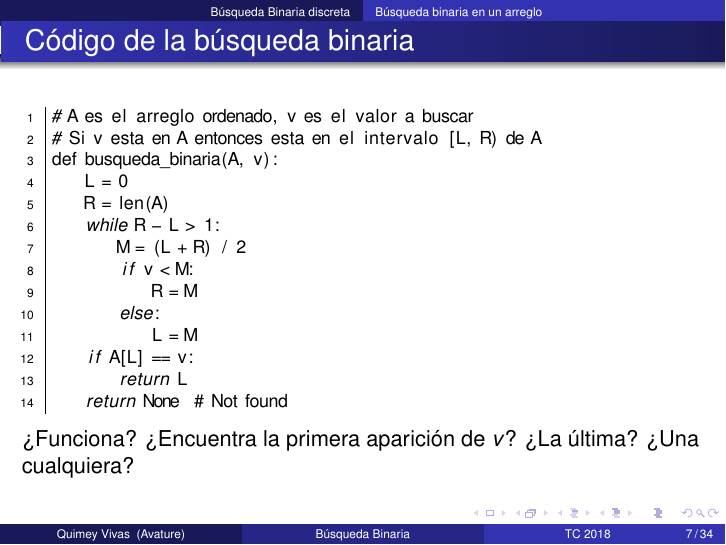
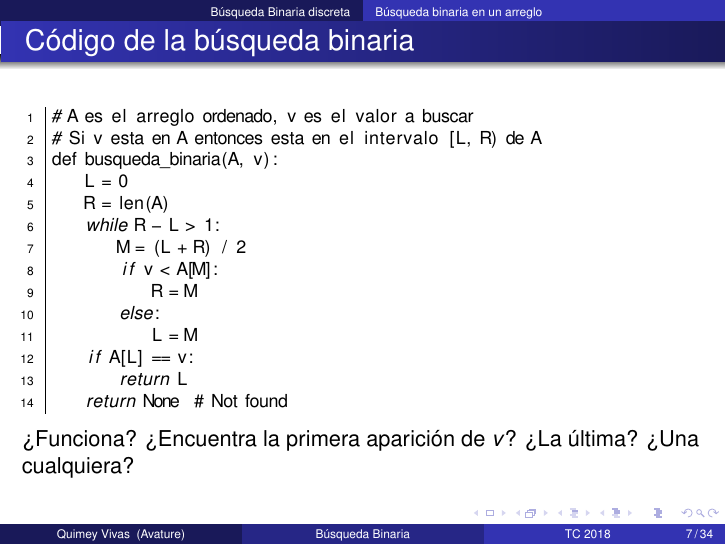
Before and after one commit to quimey/training-camp, LaTeX slides (binary_search.tex): page 14 of 93. Compiled offline with pdfLaTeX.

Commit message:
Fix typo

```diff
--- a/binary_search.tex
+++ b/binary_search.tex
@@ -158,7 +158,7 @@ def busqueda_binaria(A, v):
     R = len(A)
     while R - L > 1:
         M = (L + R) / 2
-        if v < M:
+        if v < A[M]:
             R = M
         else:
             L = M
```
Also changed, not shown: binary_search.pdf.
